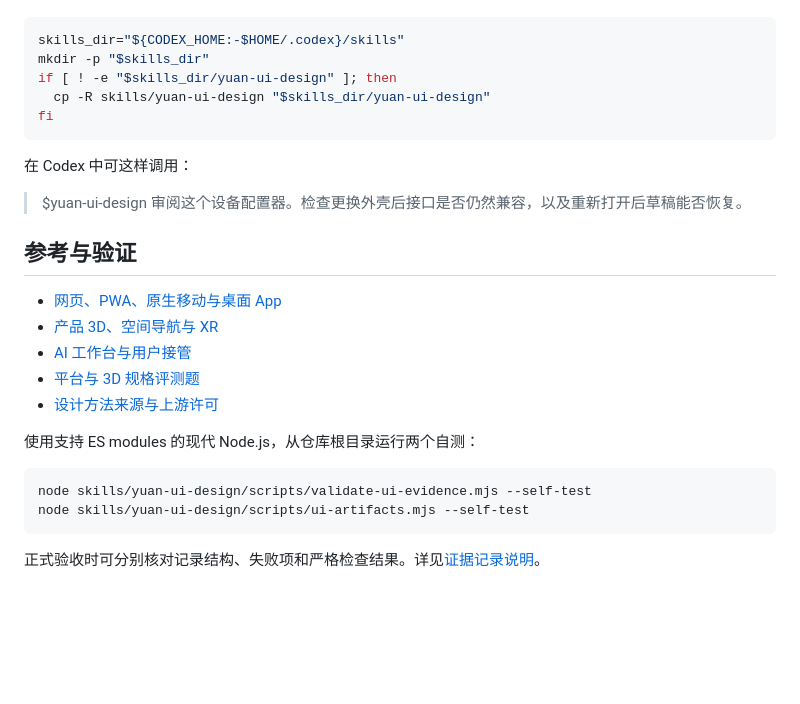
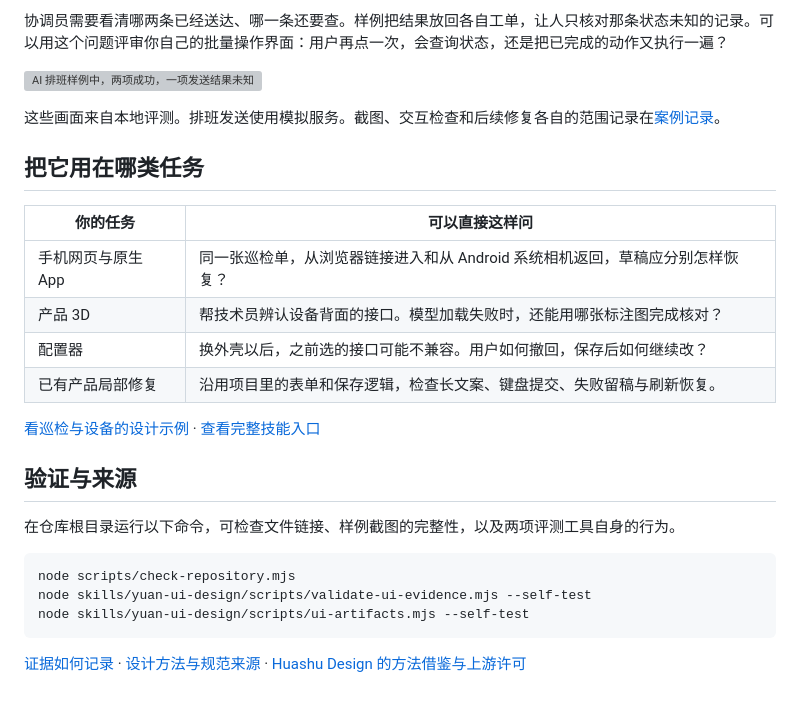
Before and after one commit to n9896027/yuan-ui-design, a Markdown page: README.md, the part around one of its changes. Rendered like a GitHub page; blank space fills up the shorter version; grey boxes are pictures that could not be loaded.

````diff
--- a/README.md
+++ b/README.md
@@ -10,29 +52,28 @@ Yuan-UI-design 2.4.0 是一个用于设计、实现和审阅产品界面的 Code
+协调员需要看清哪两条已经送达、哪一条还要查。样例把结果放回各自工单，让人只核对那条状态未知的记录。可以用这个问题评审你自己的批量操作界面：用户再点一次，会查询状态，还是把已完成的动作又执行一遍？
+
+[![AI 排班样例中，两项成功，一项发送结果未知](skills/yuan-ui-design/assets/visual-cases/agent-partial-results.png)](skills/yuan-ui-design/assets/visual-cases/agent-partial-results.png)
+
+这些画面来自本地评测。排班发送使用模拟服务。截图、交互检查和后续修复各自的范围记录在[案例记录](skills/yuan-ui-design/references/visual-case-library.md)。
+
+## 把它用在哪类任务
+
+| 你的任务 | 可以直接这样问 |
+| --- | --- |
+| 手机网页与原生 App | 同一张巡检单，从浏览器链接进入和从 Android 系统相机返回，草稿应分别怎样恢复？ |
+| 产品 3D | 帮技术员辨认设备背面的接口。模型加载失败时，还能用哪张标注图完成核对？ |
+| 配置器 | 换外壳以后，之前选的接口可能不兼容。用户如何撤回，保存后如何继续改？ |
+| 已有产品局部修复 | 沿用项目里的表单和保存逻辑，检查长文案、键盘提交、失败留稿与刷新恢复。 |
+
+[看巡检与设备的设计示例](docs/platform-and-3d.md) · [查看完整技能入口](skills/yuan-ui-design/SKILL.md)
+
+## 验证与来源
+
+在仓库根目录运行以下命令，可检查文件链接、样例截图的完整性，以及两项评测工具自身的行为。
 
 ```sh
-skills_dir="${CODEX_HOME:-$HOME/.codex}/skills"
-mkdir -p "$skills_dir"
-if [ ! -e "$skills_dir/yuan-ui-design" ]; then
-  cp -R skills/yuan-ui-design "$skills_dir/yuan-ui-design"
-fi
-```
-
-在 Codex 中可这样调用：
-
-> $yuan-ui-design 审阅这个设备配置器。检查更换外壳后接口是否仍然兼容，以及重新打开后草稿能否恢复。
-
-## 参考与验证
-
-- [网页、PWA、原生移动与桌面 App](skills/yuan-ui-design/references/platform-surfaces.md)
-- [产品 3D、空间导航与 XR](skills/yuan-ui-design/references/spatial-product-ui.md)
-- [AI 工作台与用户接管](skills/yuan-ui-design/references/agentic-ui.md)
-- [平台与 3D 规格评测题](skills/yuan-ui-design/evals/platform-spatial.json)
-- [设计方法来源与上游许可](skills/yuan-ui-design/references/huashu-adaptation.md)
-
-使用支持 ES modules 的现代 Node.js，从仓库根目录运行两个自测：
-
-```sh
+node scripts/check-repository.mjs
 node skills/yuan-ui-design/scripts/validate-ui-evidence.mjs --self-test
 node skills/yuan-ui-design/scripts/ui-artifacts.mjs --self-test
 ```
 
-正式验收时可分别核对记录结构、失败项和严格检查结果。详见[证据记录说明](skills/yuan-ui-design/references/verification.md)。
+[证据如何记录](skills/yuan-ui-design/references/verification.md) · [设计方法与规范来源](skills/yuan-ui-design/references/source-manifest.md) · [Huashu Design 的方法借鉴与上游许可](skills/yuan-ui-design/references/huashu-adaptation.md)
````
Also changed, not shown: other parts of README.md (+46 -4 lines), README.en.md (added, +59 -0 lines), docs/platform-and-3d.md (added, +25 -0 lines), docs/media/overview.png (added), 4 other files.
